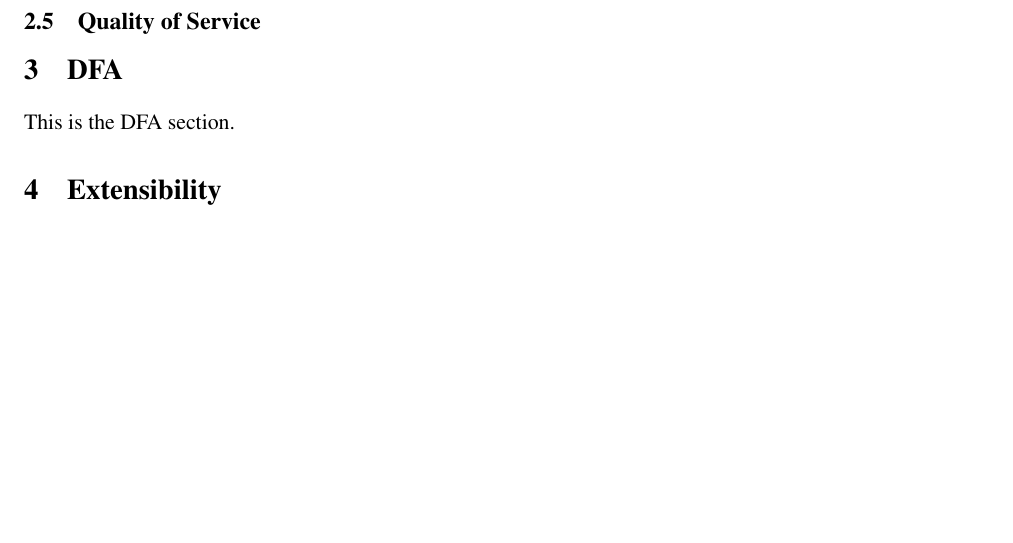
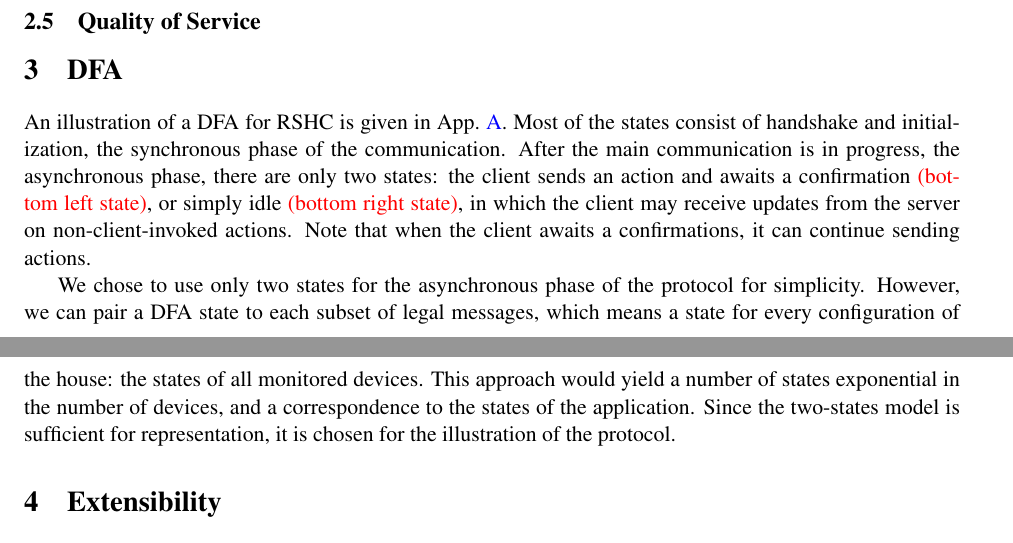
Before and after one commit to arielstolerman/drexel-cs544-spring13-group12-doc, a LaTeX problem sheet (assignment2/group12_paper2.tex, which reads assignment2/dfa.tex): part of page 6 of 8 before the commit and two parts of pages 6 and 7 of 8 after it, the two joined at a grey line, cut so that both start at the same text, the shorter picture padded with empty space. Compiled offline with pdfLaTeX.

Commit message:
added the dfa section, still need to add the DFA appendix

```diff
--- a/assignment2/dfa.tex
+++ b/assignment2/dfa.tex
@@ -1,4 +1,6 @@
 \section{DFA}
 \label{sec:dfa}
 
-This is the DFA section.
+An illustration of a DFA for RSHC is given in \appn{app:dfa}. Most of the states consist of handshake and initialization, the synchronous phase of the communication. After the main communication is in progress, the asynchronous phase, there are only two states: the client sends an action and awaits a confirmation \textcolor{red}{(bottom left state)}, or simply idle \textcolor{red}{(bottom right state)}, in which the client may receive updates from the server on non-client-invoked actions. Note that when the client awaits a confirmations, it can continue sending actions.
+
+We chose to use only two states for the asynchronous phase of the protocol for simplicity. However, we can pair a DFA state to each subset of legal messages, which means a state for every configuration of the house: the states of all monitored devices. This approach would yield a number of states exponential in the number of devices, and a correspondence to the states of the application. Since the two-states model is sufficient for representation, it is chosen for the illustration of the protocol.
```
Also changed, not shown: assignment2/appendicies.tex (+8 -2 lines).
